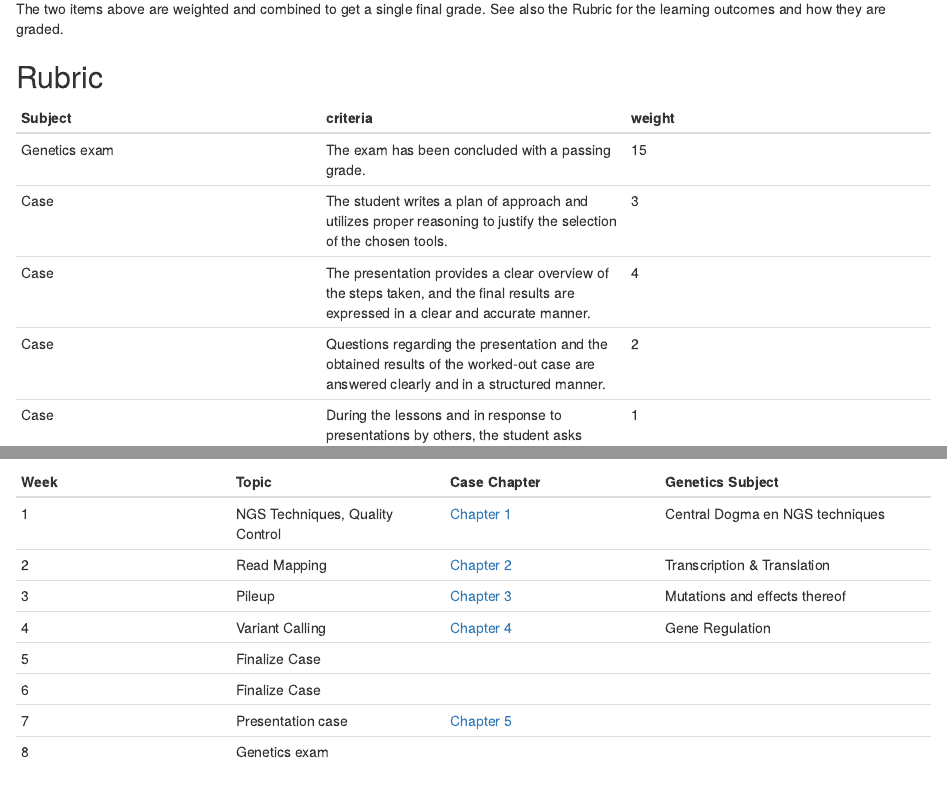
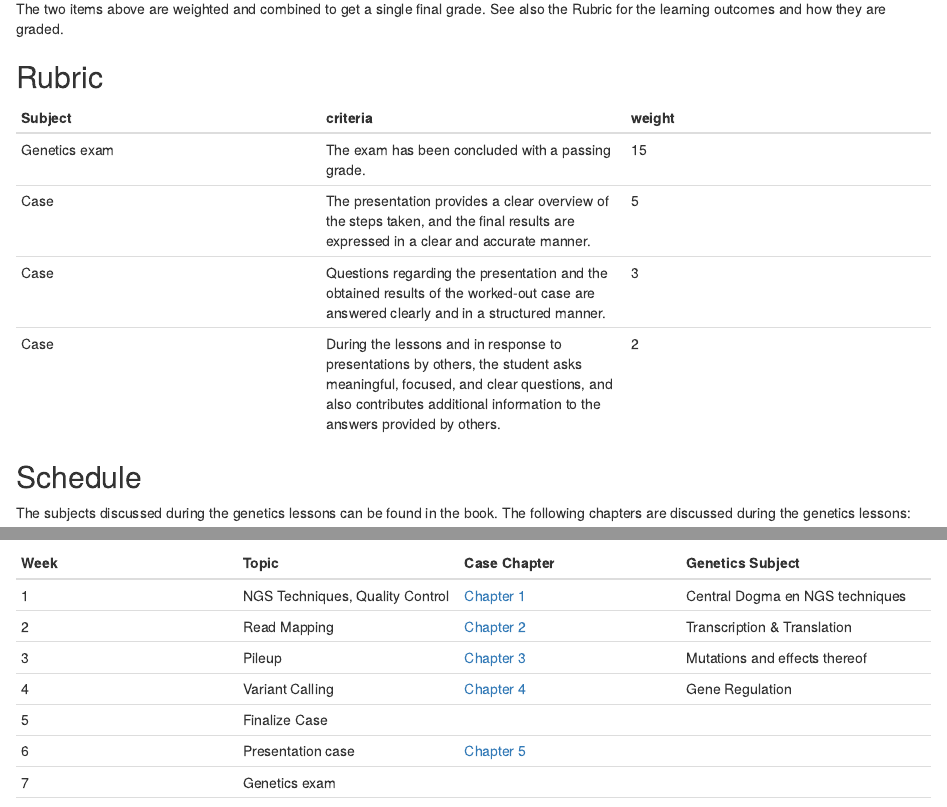
Before and after one commit to rwedema/NGS-Genetics, an R Markdown document (index.Rmd): the page in a window 1100 px wide, from 740 px down, and a second part further down, joined at a grey line. Rendered offline with R 4.5, knitr and Pandoc, with nearby package versions; drawn as R Markdown's standard HTML page in place of the format the file asks for.

Commit message:
Changed indicators (no PVA), Changed schedule presentation week 6 and exam week 7

```diff
--- a/index.Rmd
+++ b/index.Rmd
@@ -27,49 +27,48 @@
 
 ## Learning outcomes {.unnumbered}
 
--   You have a good understanding of all the concepts of the central dogma, different types of macromolecules, and enzymes, and you can describe their interconnections.
--   You can identify various mechanisms of gene regulation and predict the effects of different mutations on gene expression.
--   You are familiar with the different genome structures and can detect, filter, and annotate them in an NGS (Next-Generation Sequencing) dataset using appropriate tools and techniques.
--   You have a clear understanding of the quality requirements for NGS data, depending on both the NGS technique used and the objective. You can also apply tools to assess and improve the quality of the data.
--   You are aware of the available tools and algorithms for mapping NGS reads to a reference genome, and you can justify which one is best suited for a given dataset and question.
--   You can provide arguments and present the choices made during the process of achieving a high-quality mapping.
+- You have a good understanding of all the concepts of the central dogma, different types of macromolecules, and enzymes, and you can describe their interconnections.
+- You can identify various mechanisms of gene regulation and predict the effects of different mutations on gene expression.
+- You are familiar with the different genome structures and can detect, filter, and annotate them in an NGS (Next-Generation Sequencing) dataset using appropriate tools and techniques.
+- You have a clear understanding of the quality requirements for NGS data, depending on both the NGS technique used and the objective. You can also apply tools to assess and improve the quality of the data.
+- You are aware of the available tools and algorithms for mapping NGS reads to a reference genome, and you can justify which one is best suited for a given dataset and question.
+- You can provide arguments and present the choices made during the process of achieving a high-quality mapping.
 
 ## End Products {.unnumbered}
 
 The end products of this course are the following two items:
 
--   **The genetics exam** (weight 3/5)
--   **Analysis of the selected case** (weight 2/5)
+- **The genetics exam** (weight 3/5)
+- **Analysis of the selected case** (weight 2/5)
 
 The two items above are weighted and combined to get a single final grade. See also the Rubric for the learning outcomes and how they are graded.
 
 ## Rubric {.unnumbered}
 
-| Subject       | criteria                                                                                                                                                                                                 | weight |
+| Subject | criteria | weight |
 |------------------------|------------------------|------------------------|
-| Genetics exam | The exam has been concluded with a passing grade.                                                                                                                                                        | 15     |
-| Case          | The student writes a plan of approach and utilizes proper reasoning to justify the selection of the chosen tools.                                                                                        | 3      |
-| Case          | The presentation provides a clear overview of the steps taken, and the final results are expressed in a clear and accurate manner.                                                                       | 4      |
-| Case          | Questions regarding the presentation and the obtained results of the worked-out case are answered clearly and in a structured manner.                                                                    | 2      |
-| Case          | During the lessons and in response to presentations by others, the student asks meaningful, focused, and clear questions, and also contributes additional information to the answers provided by others. | 1      |
+| Genetics exam | The exam has been concluded with a passing grade. | 15 |
+| Case | The presentation provides a clear overview of the steps taken, and the final results are expressed in a clear and accurate manner. | 5 |
+| Case | Questions regarding the presentation and the obtained results of the worked-out case are answered clearly and in a structured manner. | 3 |
+| Case | During the lessons and in response to presentations by others, the student asks meaningful, focused, and clear questions, and also contributes additional information to the answers provided by others. | 2 |
 
 ## Schedule {.unnumbered}
 
 The subjects discussed during the genetics lessons can be found in the [ ]() book. The following chapters are discussed during the genetics lessons:
 
--   Biological macromolecules: [3.4](https://openstax.org/books/biology-2e/pages/3-4-proteins), [3.5](https://openstax.org/books/biology-2e/pages/3-5-nucleic-acids)
--   DNA structure and function (en mutatie): [14.2](https://openstax.org/books/biology-2e/pages/14-2-dna-structure-and-sequencing), [14.3](https://openstax.org/books/biology-2e/pages/14-3-basics-of-dna-replication), [14.4](https://openstax.org/books/biology-2e/pages/14-4-dna-replication-in-prokaryotes), [14.5](https://openstax.org/books/biology-2e/pages/14-5-dna-replication-in-eukaryotes), [14.6](https://openstax.org/books/biology-2e/pages/14-6-dna-repair)
--   Genes and Proteins: [15.1](https://openstax.org/books/biology-2e/pages/15-1-the-genetic-code), [15.2](https://openstax.org/books/biology-2e/pages/15-2-prokaryotic-transcription), [15.3](https://openstax.org/books/biology-2e/pages/15-3-eukaryotic-transcription), [15.4](https://openstax.org/books/biology-2e/pages/15-4-rna-processing-in-eukaryotes), [15.5](https://openstax.org/books/biology-2e/pages/15-5-ribosomes-and-protein-synthesis)
--   Gene expression: [16.1](https://openstax.org/books/biology-2e/pages/16-1-regulation-of-gene-expression), [16.2](https://openstax.org/books/biology-2e/pages/16-2-prokaryotic-gene-regulation), [16.3](https://openstax.org/books/biology-2e/pages/16-3-eukaryotic-epigenetic-gene-regulation), [16.4](https://openstax.org/books/biology-2e/pages/16-4-eukaryotic-transcription-gene-regulation), [16.5](https://openstax.org/books/biology-2e/pages/16-5-eukaryotic-post-transcriptional-gene-regulation), [16.6](https://openstax.org/books/biology-2e/pages/16-6-eukaryotic-translational-and-post-translational-gene-regulation), [16.7](https://openstax.org/books/biology-2e/pages/16-7-cancer-and-gene-regulation)
--   Biotechnology and genomics: [17.1](https://openstax.org/books/biology-2e/pages/17-1-biotechnology), [17.2](https://openstax.org/books/biology-2e/pages/17-2-mapping-genomes), [17.3](https://openstax.org/books/biology-2e/pages/17-3-whole-genome-sequencing), [17.4](https://openstax.org/books/biology-2e/pages/17-4-applying-genomics) (part regarding metagenomics), [17.5](https://openstax.org/books/biology-2e/pages/17-5-genomics-and-proteomics)
+- Biological macromolecules: [3.4](https://openstax.org/books/biology-2e/pages/3-4-proteins), [3.5](https://openstax.org/books/biology-2e/pages/3-5-nucleic-acids)
+- DNA structure and function (en mutatie): [14.2](https://openstax.org/books/biology-2e/pages/14-2-dna-structure-and-sequencing), [14.3](https://openstax.org/books/biology-2e/pages/14-3-basics-of-dna-replication), [14.4](https://openstax.org/books/biology-2e/pages/14-4-dna-replication-in-prokaryotes), [14.5](https://openstax.org/books/biology-2e/pages/14-5-dna-replication-in-eukaryotes), [14.6](https://openstax.org/books/biology-2e/pages/14-6-dna-repair)
+- Genes and Proteins: [15.1](https://openstax.org/books/biology-2e/pages/15-1-the-genetic-code), [15.2](https://openstax.org/books/biology-2e/pages/15-2-prokaryotic-transcription), [15.3](https://openstax.org/books/biology-2e/pages/15-3-eukaryotic-transcription), [15.4](https://openstax.org/books/biology-2e/pages/15-4-rna-processing-in-eukaryotes), [15.5](https://openstax.org/books/biology-2e/pages/15-5-ribosomes-and-protein-synthesis)
+- Gene expression: [16.1](https://openstax.org/books/biology-2e/pages/16-1-regulation-of-gene-expression), [16.2](https://openstax.org/books/biology-2e/pages/16-2-prokaryotic-gene-regulation), [16.3](https://openstax.org/books/biology-2e/pages/16-3-eukaryotic-epigenetic-gene-regulation), [16.4](https://openstax.org/books/biology-2e/pages/16-4-eukaryotic-transcription-gene-regulation), [16.5](https://openstax.org/books/biology-2e/pages/16-5-eukaryotic-post-transcriptional-gene-regulation), [16.6](https://openstax.org/books/biology-2e/pages/16-6-eukaryotic-translational-and-post-translational-gene-regulation), [16.7](https://openstax.org/books/biology-2e/pages/16-7-cancer-and-gene-regulation)
+- Biotechnology and genomics: [17.1](https://openstax.org/books/biology-2e/pages/17-1-biotechnology), [17.2](https://openstax.org/books/biology-2e/pages/17-2-mapping-genomes), [17.3](https://openstax.org/books/biology-2e/pages/17-3-whole-genome-sequencing), [17.4](https://openstax.org/books/biology-2e/pages/17-4-applying-genomics) (part regarding metagenomics), [17.5](https://openstax.org/books/biology-2e/pages/17-5-genomics-and-proteomics)
 
-| Week | Topic                           | Case Chapter               | Genetics Subject                |
-|-----------------|-----------------|-----------------|---------------------|
-| 1    | NGS Techniques, Quality Control | [Chapter 1](#intro)        | Central Dogma en NGS techniques |
-| 2    | Read Mapping                    | [Chapter 2](#mapping)      | Transcription & Translation     |
-| 3    | Pileup                          | [Chapter 3](#pileup)       | Mutations and effects thereof   |
-| 4    | Variant Calling                 | [Chapter 4](#variants)     | Gene Regulation                 |
-| 5    | Finalize Case                   |                            |                                 |
-| 6    | Finalize Case                   |                            |                                 |
-| 7    | Presentation case               | [Chapter 5](#presentation) |                                 |
-| 8    | Genetics exam                   |                            |                                 |
+| Week | Topic | Case Chapter | Genetics Subject |
+|------------------|------------------|------------------|--------------------|
+| 1 | NGS Techniques, Quality Control | [Chapter 1](#intro) | Central Dogma en NGS techniques |
+| 2 | Read Mapping | [Chapter 2](#mapping) | Transcription & Translation |
+| 3 | Pileup | [Chapter 3](#pileup) | Mutations and effects thereof |
+| 4 | Variant Calling | [Chapter 4](#variants) | Gene Regulation |
+| 5 | Finalize Case |  |  |
+| 6 | Presentation case | [Chapter 5](#presentation) |  |
+| 7 | Genetics exam |  |  |
+| 8 |  |  |  |
```
